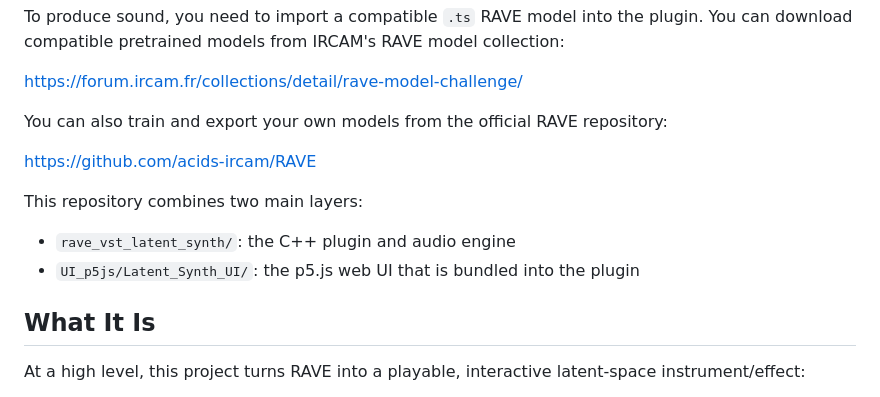
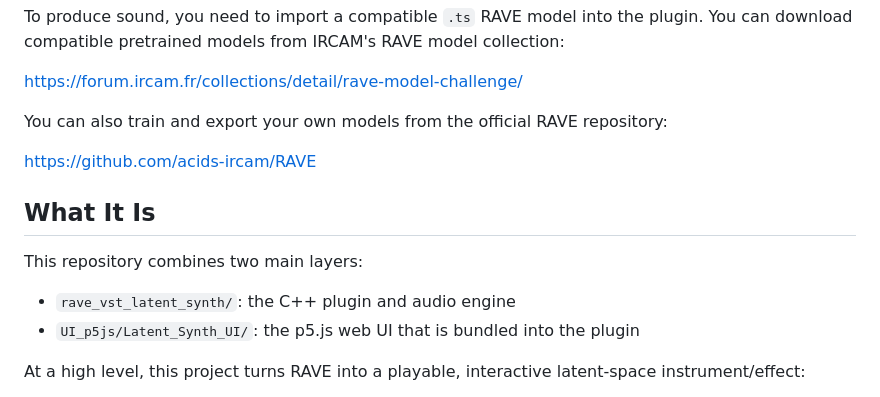
Before and after one commit to Noelli117/Latent-Synth-VST, a Markdown page: README.md, the part around the change. Rendered like a GitHub page.

```diff
--- a/README.md
+++ b/README.md
@@ -14,12 +14,12 @@ You can also train and export your own models from the official RAVE repository:
 
 https://github.com/acids-ircam/RAVE
 
+## What It Is
+
 This repository combines two main layers:
 
 - `rave_vst_latent_synth/`: the C++ plugin and audio engine
 - `UI_p5js/Latent_Synth_UI/`: the p5.js web UI that is bundled into the plugin
-
-## What It Is
 
 At a high level, this project turns RAVE into a playable, interactive latent-space instrument/effect:
 
```
